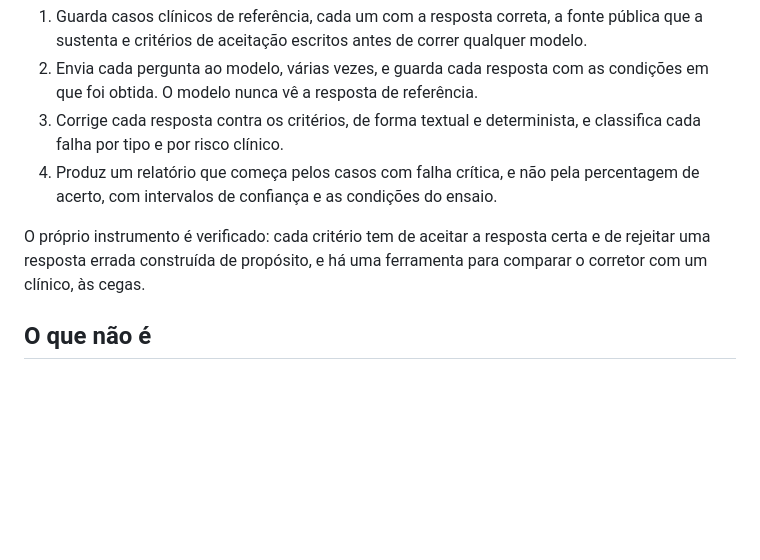
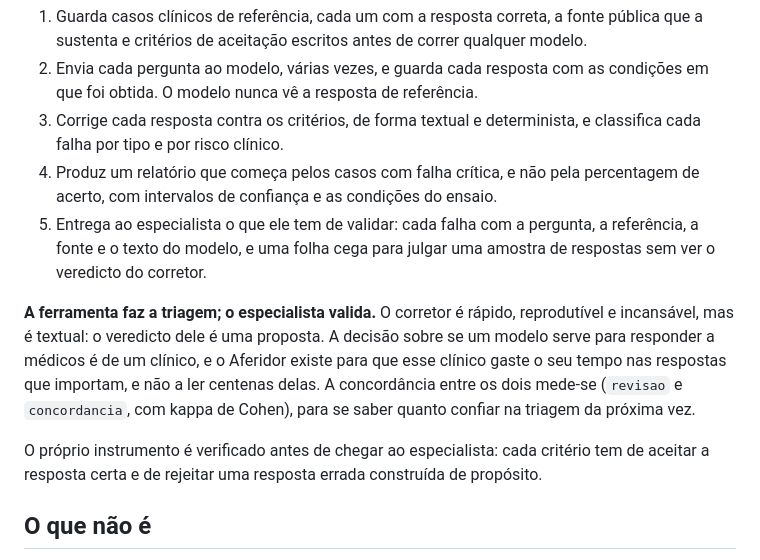
Before and after one commit to fabiomalves84-sketch/aferidor, a Markdown page: README.md, the part around the change. Rendered like a GitHub page; blank space fills up the shorter version.

```diff
--- a/README.md
+++ b/README.md
@@ -44,10 +44,21 @@ perigoso. A média esconde exatamente aquilo que precisa de ser visto.
    e classifica cada falha por tipo e por risco clínico.
 4. Produz um relatório que começa pelos casos com falha crítica, e não pela
    percentagem de acerto, com intervalos de confiança e as condições do ensaio.
+5. Entrega ao especialista o que ele tem de validar: cada falha com a pergunta,
+   a referência, a fonte e o texto do modelo, e uma folha cega para julgar uma
+   amostra de respostas sem ver o veredicto do corretor.
 
-O próprio instrumento é verificado: cada critério tem de aceitar a resposta
-certa e de rejeitar uma resposta errada construída de propósito, e há uma
-ferramenta para comparar o corretor com um clínico, às cegas.
+**A ferramenta faz a triagem; o especialista valida.** O corretor é rápido,
+reprodutível e incansável, mas é textual: o veredicto dele é uma proposta. A
+decisão sobre se um modelo serve para responder a médicos é de um clínico, e o
+Aferidor existe para que esse clínico gaste o seu tempo nas respostas que
+importam, e não a ler centenas delas. A concordância entre os dois mede-se
+(`revisao` e `concordancia`, com kappa de Cohen), para se saber quanto confiar
+na triagem da próxima vez.
+
+O próprio instrumento é verificado antes de chegar ao especialista: cada
+critério tem de aceitar a resposta certa e de rejeitar uma resposta errada
+construída de propósito.
 
 ## O que não é
 
```
Also changed, not shown: docs/APRESENTACAO.md (+16 -3 lines).
